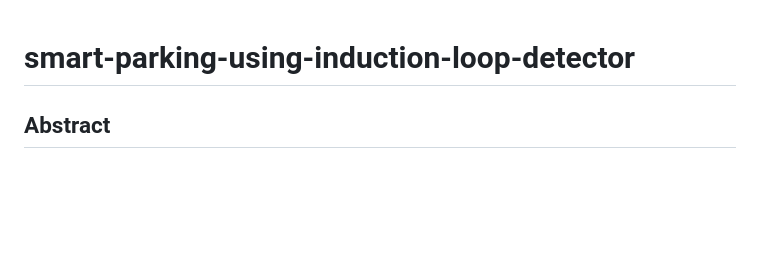
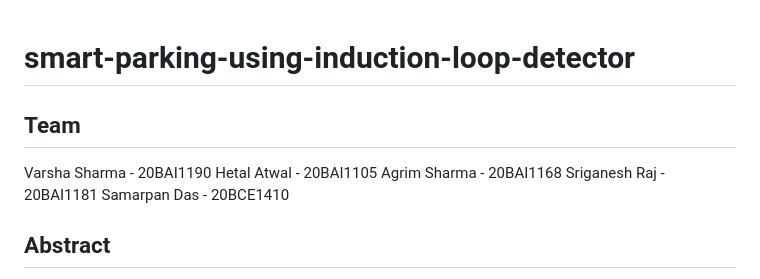
Before and after one commit to VarSharma-1902/smart-parking-using-induction-loop-detector, a Markdown page: README.md, the part around the change. Rendered like a GitHub page; blank space fills up the shorter version.

Commit message:
added team

```diff
--- a/README.md
+++ b/README.md
@@ -1,4 +1,11 @@
 # smart-parking-using-induction-loop-detector
+
+<h2>Team</h2>
+Varsha Sharma - 20BAI1190
+Hetal Atwal - 20BAI1105
+Agrim Sharma - 20BAI1168
+Sriganesh Raj - 20BAI1181
+Samarpan Das - 20BCE1410
 
 <h2>Abstract</h2>
 Parking management in the urban areas has become a rising concern for many. Improper management of the space allotted for vehicle parking has always led to reduced availability of parking lots of vehicles. In addition to this, huge parking spaces such as multi-storeyed parking facilities may face difficulty in keeping track of the available parking slots. To combat the challenging issue at hand, this project aims to propose an innovative way to utilize the technology of the Internet of Things (IoT) and build a smart system that can track parking space occupancy and minimize the search time of parking lots for drivers and improve the overall parking experience. We propose an induction loop vehicle detector system that consists of an induction loop made out of copper enameled wires, a resistor, a capacitor, a diode, and an LED. In addition to this, we have used a database to keep a record of the parking slots and their availability. A front end is designed for the user to view the currently available parking slot. The admin can view all the parking slots and their current status (i.e. available or occupied).
```
